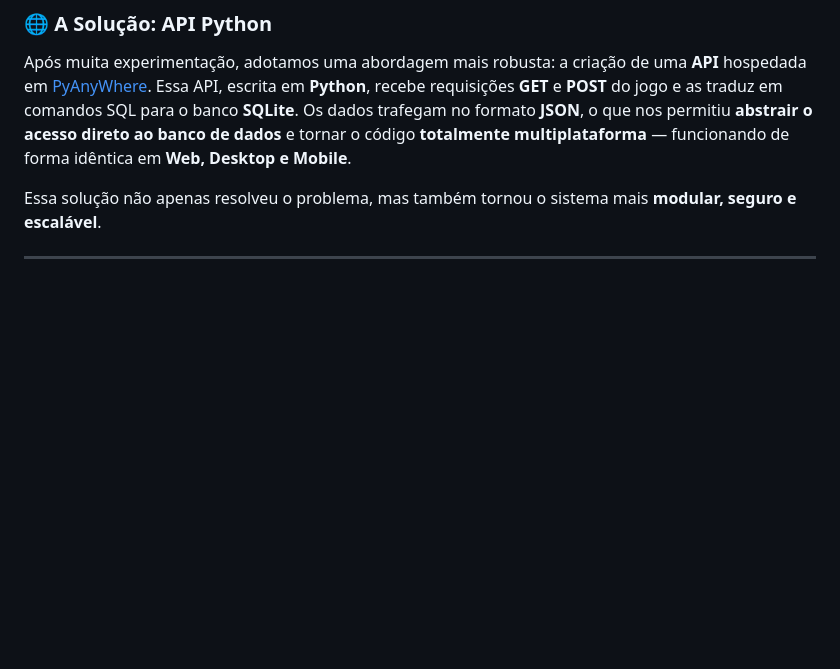
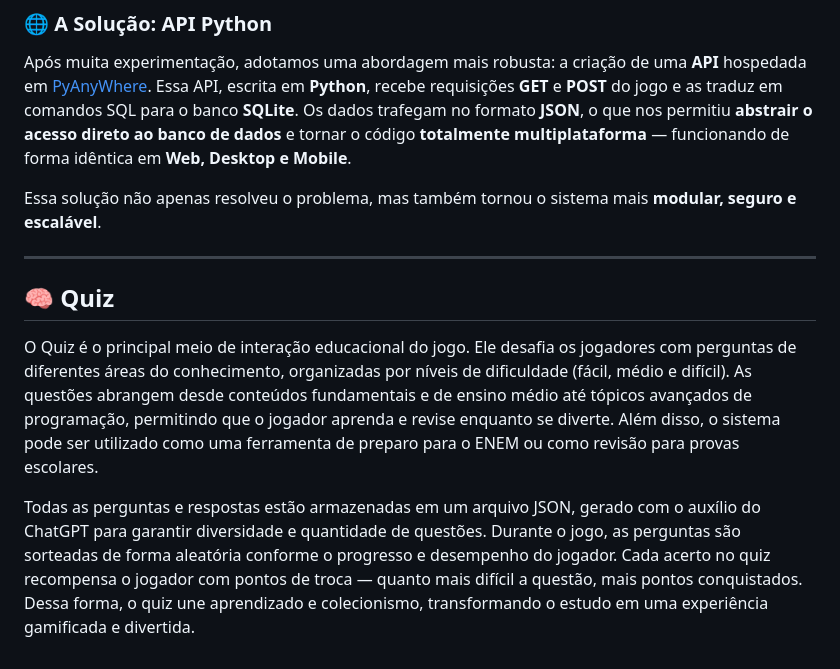
Before and after one commit to elc117/gamification-2025b-gabriel-e-mateus-os-sentinelas, a Markdown page: README.md, the part around the change printed below. Rendered like a GitHub page; blank space fills up the shorter version.

```diff
--- a/README.md
+++ b/README.md
@@ -65,3 +65,15 @@ Os dados trafegam no formato **JSON**, o que nos permitiu **abstrair o acesso di
 Essa solução não apenas resolveu o problema, mas também tornou o sistema mais **modular, seguro e escalável**.
 
 ---
+
+## 🧠 Quiz
+O Quiz é o principal meio de interação educacional do jogo.
+Ele desafia os jogadores com perguntas de diferentes áreas do conhecimento, organizadas por níveis de dificuldade (fácil, médio e difícil).
+As questões abrangem desde conteúdos fundamentais e de ensino médio até tópicos avançados de programação, permitindo que o jogador aprenda e revise enquanto se diverte.
+Além disso, o sistema pode ser utilizado como uma ferramenta de preparo para o ENEM ou como revisão para provas escolares.
+
+
+Todas as perguntas e respostas estão armazenadas em um arquivo JSON, gerado com o auxílio do ChatGPT para garantir diversidade e quantidade de questões.
+Durante o jogo, as perguntas são sorteadas de forma aleatória conforme o progresso e desempenho do jogador.
+Cada acerto no quiz recompensa o jogador com pontos de troca — quanto mais difícil a questão, mais pontos conquistados.
+Dessa forma, o quiz une aprendizado e colecionismo, transformando o estudo em uma experiência gamificada e divertida.
```
Also changed, not shown: other parts of README.md (+1 -1 lines).
